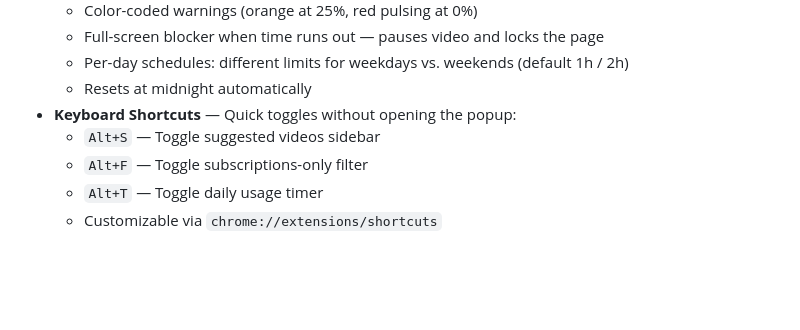
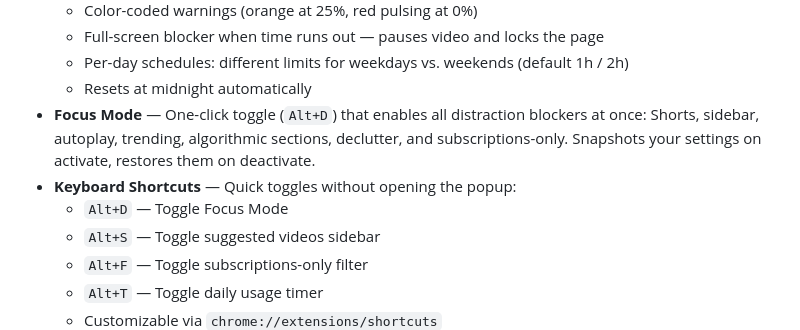
Before and after one commit to LLRHook/fix-youtube, a Markdown page: README.md, the part around one of its changes. GitHub-like rendering; blank space fills up the shorter version.

Commit message:
main
- Document Focus Mode in features and shortcuts lists
- Mark roadmap item as completed

```diff
--- a/README.md
+++ b/README.md
@@ -25,7 +25,9 @@ A Chrome extension that takes back control of your YouTube experience. No Shorts
   - Full-screen blocker when time runs out — pauses video and locks the page
   - Per-day schedules: different limits for weekdays vs. weekends (default 1h / 2h)
   - Resets at midnight automatically
+- **Focus Mode** — One-click toggle (`Alt+D`) that enables all distraction blockers at once: Shorts, sidebar, autoplay, trending, algorithmic sections, declutter, and subscriptions-only. Snapshots your settings on activate, restores them on deactivate.
 - **Keyboard Shortcuts** — Quick toggles without opening the popup:
+  - `Alt+D` — Toggle Focus Mode
   - `Alt+S` — Toggle suggested videos sidebar
   - `Alt+F` — Toggle subscriptions-only filter
   - `Alt+T` — Toggle daily usage timer
```
Also changed, not shown: other parts of README.md (+1 -1 lines).
